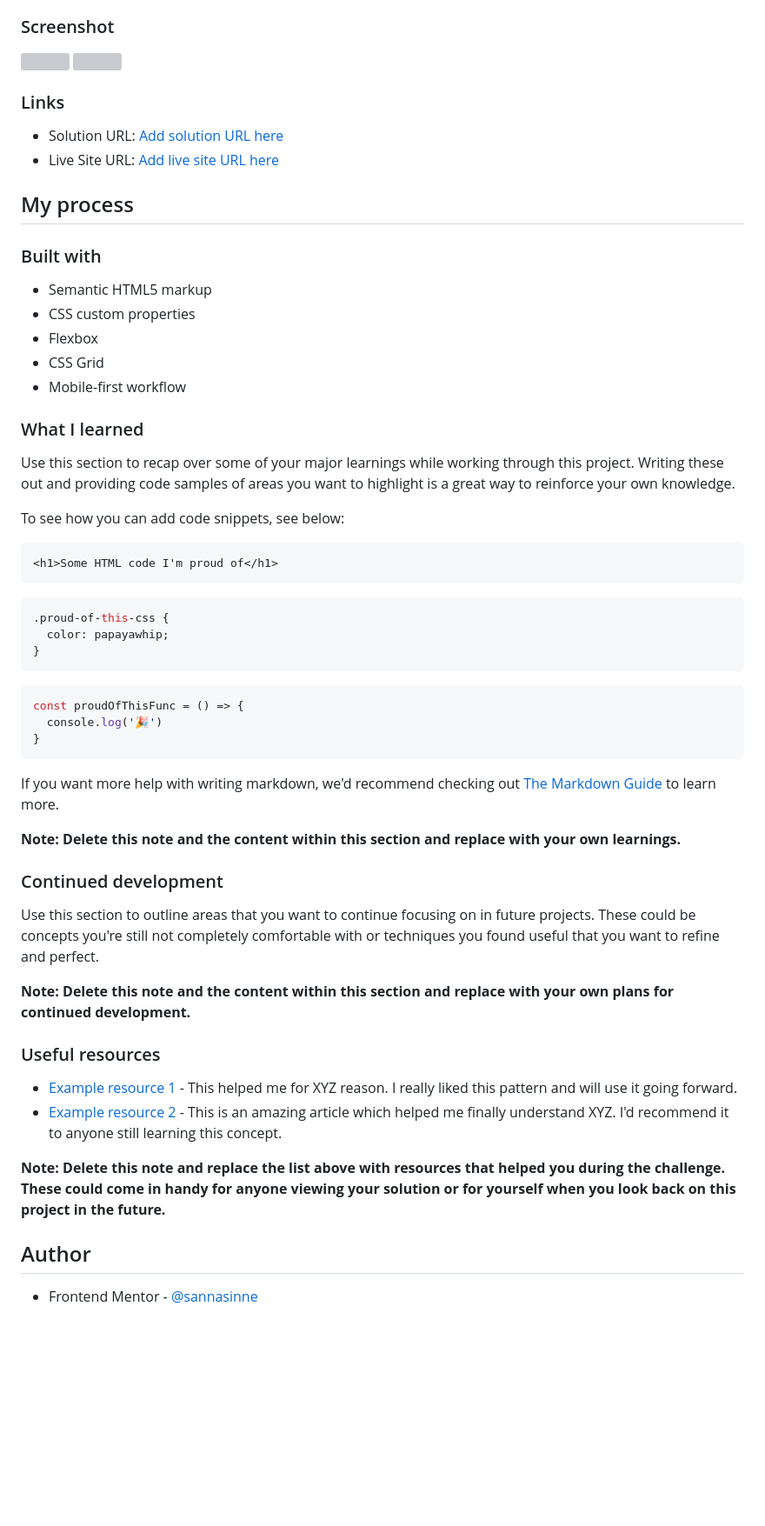
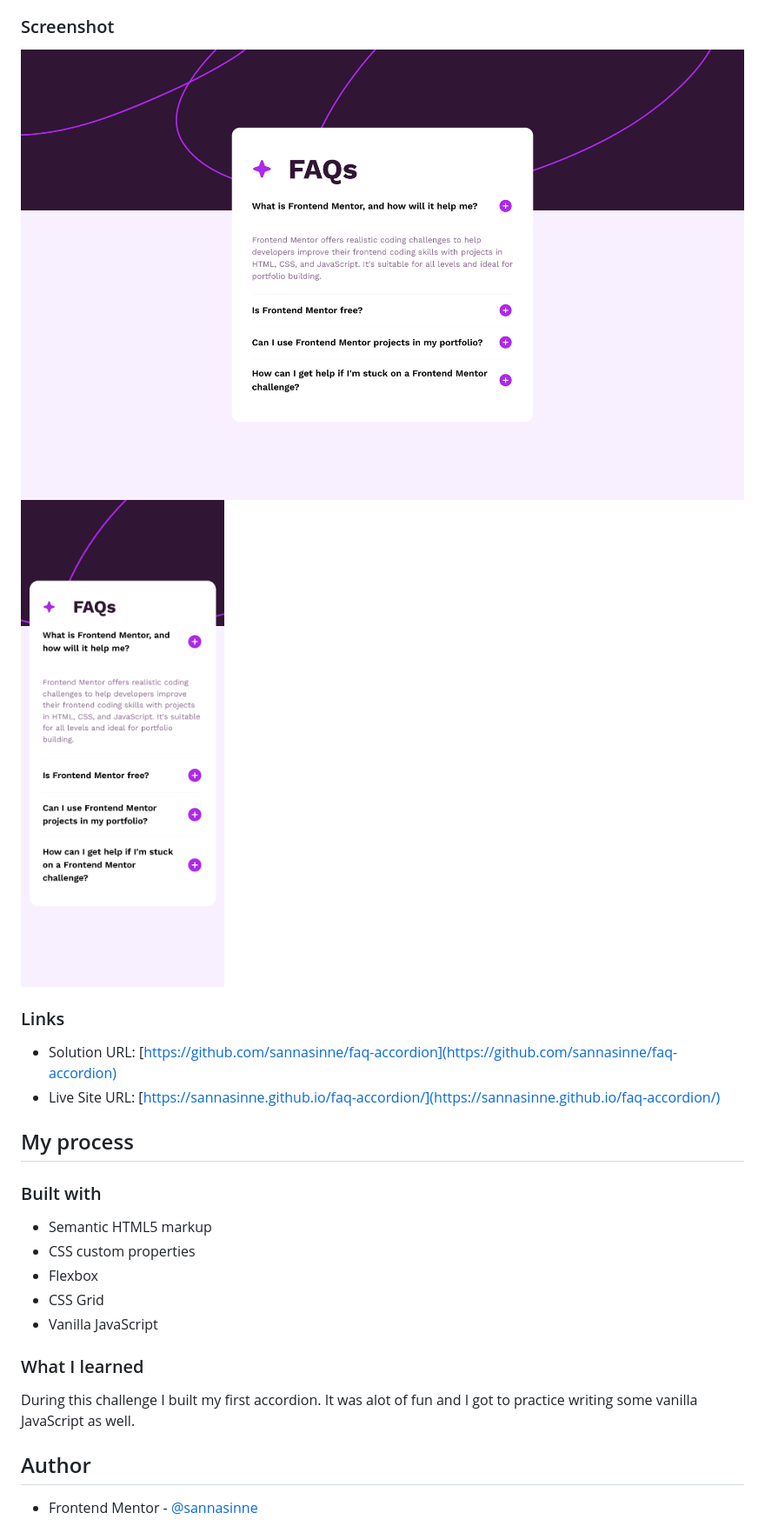
Before and after one commit to sannasinne/faq-accordion, a Markdown page: README.md, the part around the change printed below. Shown: that part at 87% size. Drawn GitHub-style; pictures changed too: images/screenshot-desktop.png (added), images/screenshot-mobile.png (added); blank space fills up the shorter version; grey boxes are pictures that could not be loaded.

Commit message:
Readme file added

````diff
--- a/README.md
+++ b/README.md
@@ -29,14 +26,14 @@ Users should be able to:
 
 ### Screenshot
 
-![](./screenshot.jpg)
-![](./screenshot.jpg)
+![](./images/screenshot-desktop.png)
+![](./images/screenshot-mobile.png)
 
 
 ### Links
 
-- Solution URL: [Add solution URL here](https://your-solution-url.com)
-- Live Site URL: [Add live site URL here](https://your-live-site-url.com)
+- Solution URL: [https://github.com/sannasinne/faq-accordion](https://github.com/sannasinne/faq-accordion)
+- Live Site URL: [https://sannasinne.github.io/faq-accordion/](https://sannasinne.github.io/faq-accordion/)
 
 ## My process
 
@@ -46,44 +43,11 @@ Users should be able to:
 - CSS custom properties
 - Flexbox
 - CSS Grid
-- Mobile-first workflow
+- Vanilla JavaScript
 
 ### What I learned
 
-Use this section to recap over some of your major learnings while working through this project. Writing these out and providing code samples of areas you want to highlight is a great way to reinforce your own knowledge.
-
-To see how you can add code snippets, see below:
-
-```html
-<h1>Some HTML code I'm proud of</h1>
-```
-```css
-.proud-of-this-css {
-  color: papayawhip;
-}
-```
-```js
-const proudOfThisFunc = () => {
-  console.log('🎉')
-}
-```
-
-If you want more help with writing markdown, we'd recommend checking out [The Markdown Guide](https://www.markdownguide.org/) to learn more.
-
-**Note: Delete this note and the content within this section and replace with your own learnings.**
-
-### Continued development
-
-Use this section to outline areas that you want to continue focusing on in future projects. These could be concepts you're still not completely comfortable with or techniques you found useful that you want to refine and perfect.
-
-**Note: Delete this note and the content within this section and replace with your own plans for continued development.**
-
-### Useful resources
-
-- [Example resource 1](https://www.example.com) - This helped me for XYZ reason. I really liked this pattern and will use it going forward.
-- [Example resource 2](https://www.example.com) - This is an amazing article which helped me finally understand XYZ. I'd recommend it to anyone still learning this concept.
-
-**Note: Delete this note and replace the list above with resources that helped you during the challenge. These could come in handy for anyone viewing your solution or for yourself when you look back on this project in the future.**
+During this challenge I built my first accordion. It was alot of fun and I got to practice writing some vanilla JavaScript as well.
 
 ## Author
 
````
Also changed, not shown: other parts of README.md (+0 -3 lines).
